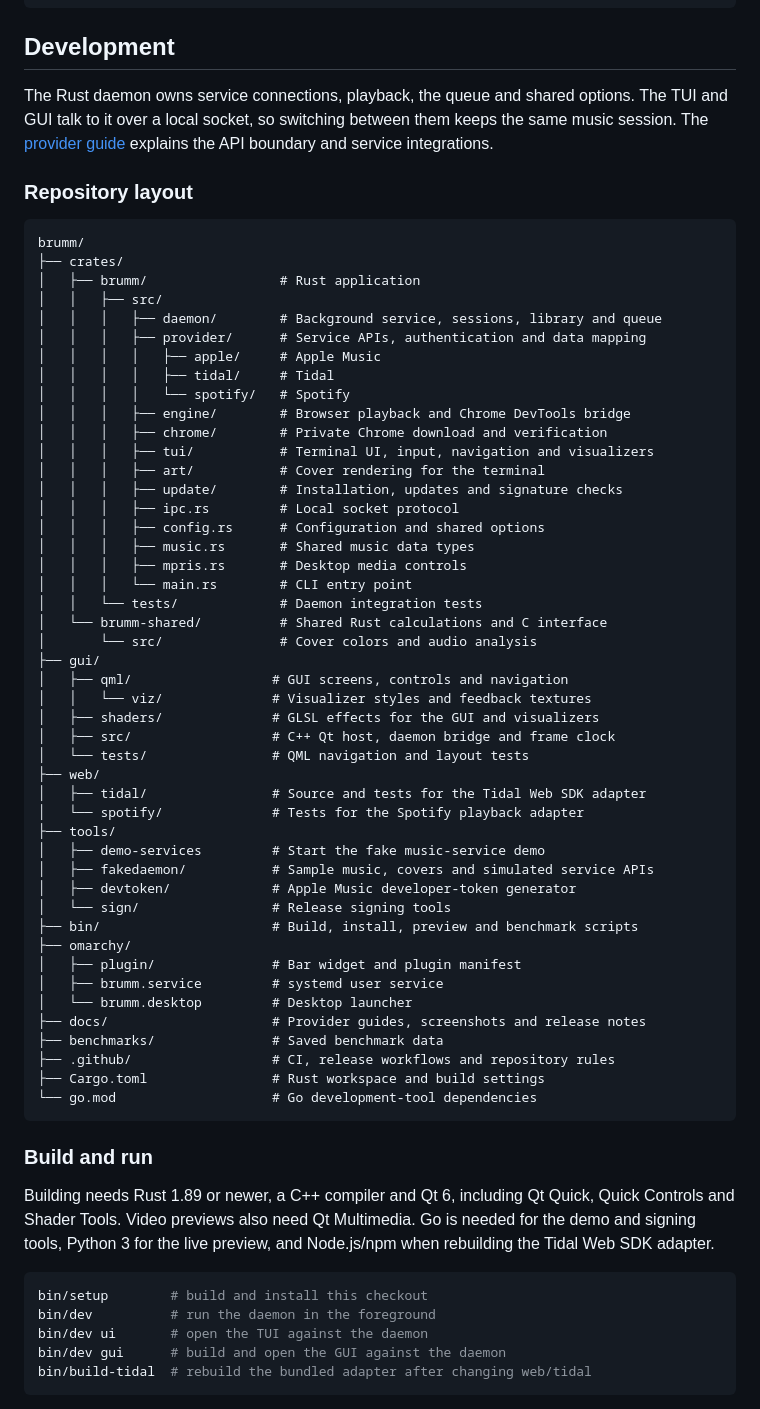
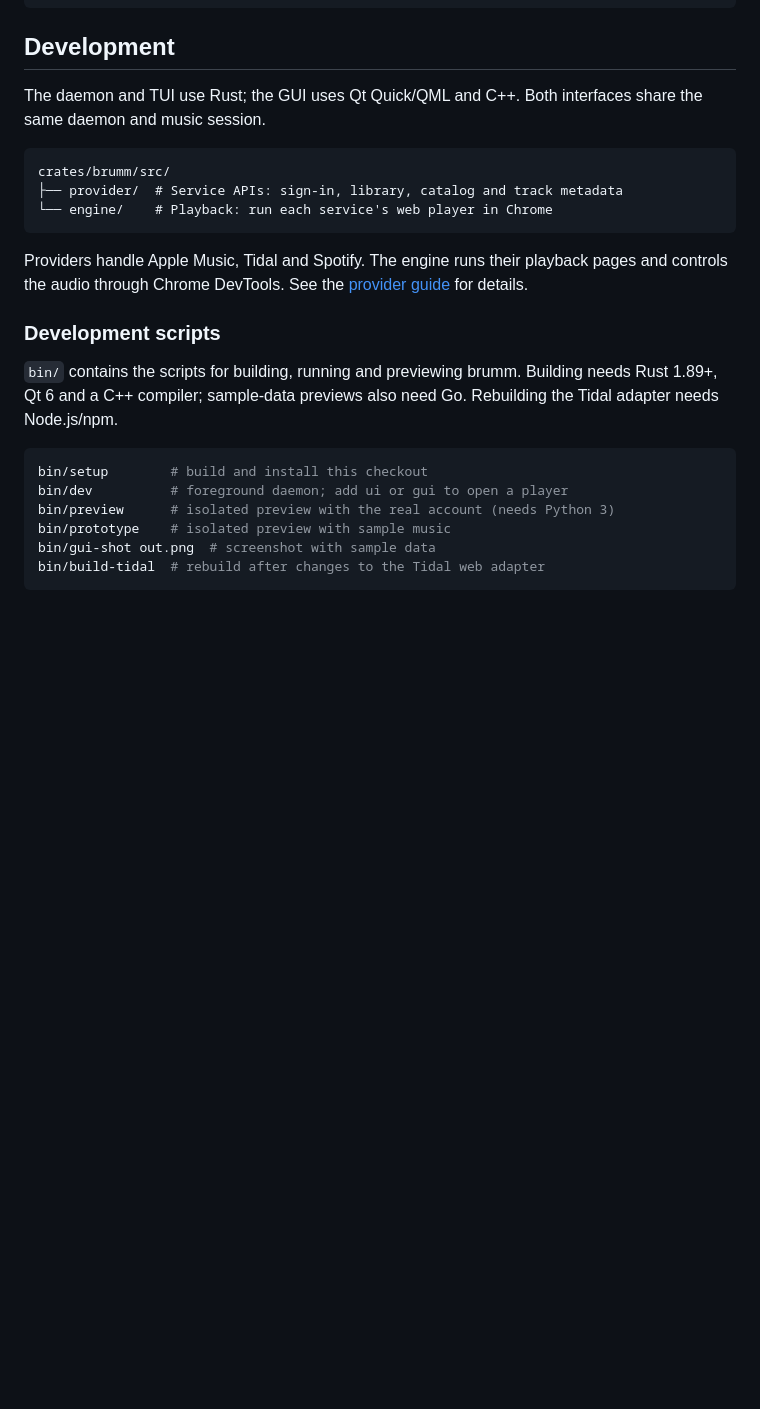
Before and after one commit to chriopter/brumm, a Markdown page: README.md, the part around one of its changes. Rendered like a GitHub page; blank space fills up the shorter version.

Commit message:
Shorten development guide to providers, engine and scripts

````diff
--- a/README.md
+++ b/README.md
@@ -80,74 +80,31 @@ gh attestation verify install.sh -R chriopter/brumm && bash install.sh
 
 ## Development
 
-The Rust daemon owns service connections, playback, the queue and shared
-options. The TUI and GUI talk to it over a local socket, so switching between
-them keeps the same music session. The [provider guide](docs/providers.md)
-explains the API boundary and service integrations.
-
-### Repository layout
+The daemon and TUI use Rust; the GUI uses Qt Quick/QML and C++.
+Both interfaces share the same daemon and music session.
 
 ```text
-brumm/
-├── crates/
-│   ├── brumm/                 # Rust application
-│   │   ├── src/
-│   │   │   ├── daemon/        # Background service, sessions, library and queue
-│   │   │   ├── provider/      # Service APIs, authentication and data mapping
-│   │   │   │   ├── apple/     # Apple Music
-│   │   │   │   ├── tidal/     # Tidal
-│   │   │   │   └── spotify/   # Spotify
-│   │   │   ├── engine/        # Browser playback and Chrome DevTools bridge
-│   │   │   ├── chrome/        # Private Chrome download and verification
-│   │   │   ├── tui/           # Terminal UI, input, navigation and visualizers
-│   │   │   ├── art/           # Cover rendering for the terminal
-│   │   │   ├── update/        # Installation, updates and signature checks
-│   │   │   ├── ipc.rs         # Local socket protocol
-│   │   │   ├── config.rs      # Configuration and shared options
-│   │   │   ├── music.rs       # Shared music data types
-│   │   │   ├── mpris.rs       # Desktop media controls
-│   │   │   └── main.rs        # CLI entry point
-│   │   └── tests/             # Daemon integration tests
-│   └── brumm-shared/          # Shared Rust calculations and C interface
-│       └── src/               # Cover colors and audio analysis
-├── gui/
-│   ├── qml/                  # GUI screens, controls and navigation
-│   │   └── viz/              # Visualizer styles and feedback textures
-│   ├── shaders/              # GLSL effects for the GUI and visualizers
-│   ├── src/                  # C++ Qt host, daemon bridge and frame clock
-│   └── tests/                # QML navigation and layout tests
-├── web/
-│   ├── tidal/                # Source and tests for the Tidal Web SDK adapter
-│   └── spotify/              # Tests for the Spotify playback adapter
-├── tools/
-│   ├── demo-services         # Start the fake music-service demo
-│   ├── fakedaemon/           # Sample music, covers and simulated service APIs
-│   ├── devtoken/             # Apple Music developer-token generator
-│   └── sign/                 # Release signing tools
-├── bin/                      # Build, install, preview and benchmark scripts
-├── omarchy/
-│   ├── plugin/               # Bar widget and plugin manifest
-│   ├── brumm.service         # systemd user service
-│   └── brumm.desktop         # Desktop launcher
-├── docs/                     # Provider guides, screenshots and release notes
-├── benchmarks/               # Saved benchmark data
-├── .github/                  # CI, release workflows and repository rules
-├── Cargo.toml                # Rust workspace and build settings
-└── go.mod                    # Go development-tool dependencies
+crates/brumm/src/
+├── provider/  # Service APIs: sign-in, library, catalog and track metadata
+└── engine/    # Playback: run each service's web player in Chrome
 ```
 
-### Build and run
+Providers handle Apple Music, Tidal and Spotify. The engine runs their
+playback pages and controls the audio through Chrome DevTools. See the
+[provider guide](docs/providers.md) for details.
 
-Building needs Rust 1.89 or newer, a C++ compiler and Qt 6, including Qt Quick,
-Quick Controls and Shader Tools. Video previews also need Qt Multimedia.
-Go is needed for the demo and signing tools, Python 3 for the live preview,
-and Node.js/npm when rebuilding the Tidal Web SDK adapter.
+### Development scripts
+
+`bin/` contains the scripts for building, running and previewing brumm.
+Building needs Rust 1.89+, Qt 6 and a C++ compiler; sample-data previews
+also need Go. Rebuilding the Tidal adapter needs Node.js/npm.
 
 ```sh
 bin/setup        # build and install this checkout
-bin/dev          # run the daemon in the foreground
-bin/dev ui       # open the TUI against the daemon
-bin/dev gui      # build and open the GUI against the daemon
-bin/build-tidal  # rebuild the bundled adapter after changing web/tidal
+bin/dev          # foreground daemon; add ui or gui to open a player
+bin/preview      # isolated preview with the real account (needs Python 3)
+bin/prototype    # isolated preview with sample music
+bin/gui-shot out.png  # screenshot with sample data
+bin/build-tidal  # rebuild after changes to the Tidal web adapter
 ```
 
````
Also changed, not shown: other parts of README.md (+5 -28 lines).
